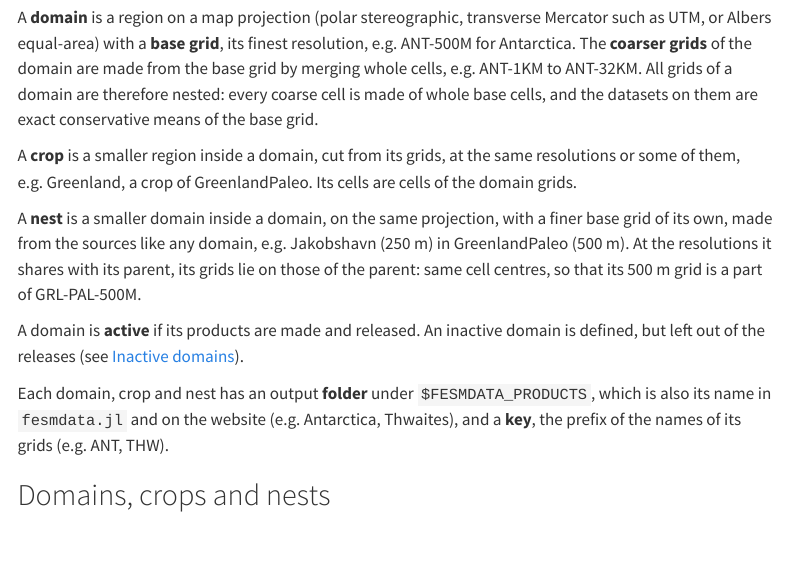
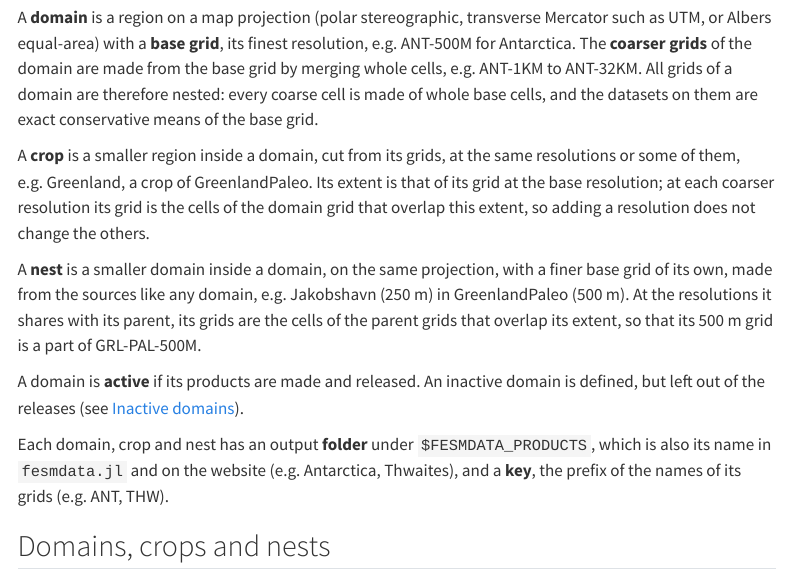
Before and after one commit to fesmc/FesmData, a Quarto document (docs/domains.qmd): the page in a window 1100 px wide, from 210 px down. Rendered offline with R 4.5, knitr and Pandoc in place of Quarto, with nearby package versions; menus at the side of the page are left out.

Commit message:
Domains: the grids of crops, and of nests at the resolutions of their parent, are the cells of the parent grids over their extent (no limits on coarse lattices; adding a resolution changes no grid; all current grids unchanged)

```diff
--- a/docs/domains.qmd
+++ b/docs/domains.qmd
@@ -16,13 +16,16 @@ nested: every coarse cell is made of whole base cells, and the datasets on them
 exact conservative means of the base grid.
 
 A **crop** is a smaller region inside a domain, cut from its grids, at the same
-resolutions or some of them, e.g. Greenland, a crop of GreenlandPaleo. Its cells are
-cells of the domain grids.
+resolutions or some of them, e.g. Greenland, a crop of GreenlandPaleo. Its extent is
+that of its grid at the base resolution; at each coarser resolution its grid is the
+cells of the domain grid that overlap this extent, so adding a resolution does not
+change the others.
 
 A **nest** is a smaller domain inside a domain, on the same projection, with a finer
 base grid of its own, made from the sources like any domain, e.g. Jakobshavn (250 m) in
-GreenlandPaleo (500 m). At the resolutions it shares with its parent, its grids lie on
-those of the parent: same cell centres, so that its 500 m grid is a part of GRL-PAL-500M.
+GreenlandPaleo (500 m). At the resolutions it shares with its parent, its grids are the
+cells of the parent grids that overlap its extent, so that its 500 m grid is a part of
+GRL-PAL-500M.
 
 A domain is **active** if its products are made and released. An inactive domain is
 defined, but left out of the releases (see [Inactive domains](#inactive-domains)).
```
Also changed, not shown: 3 other files.
